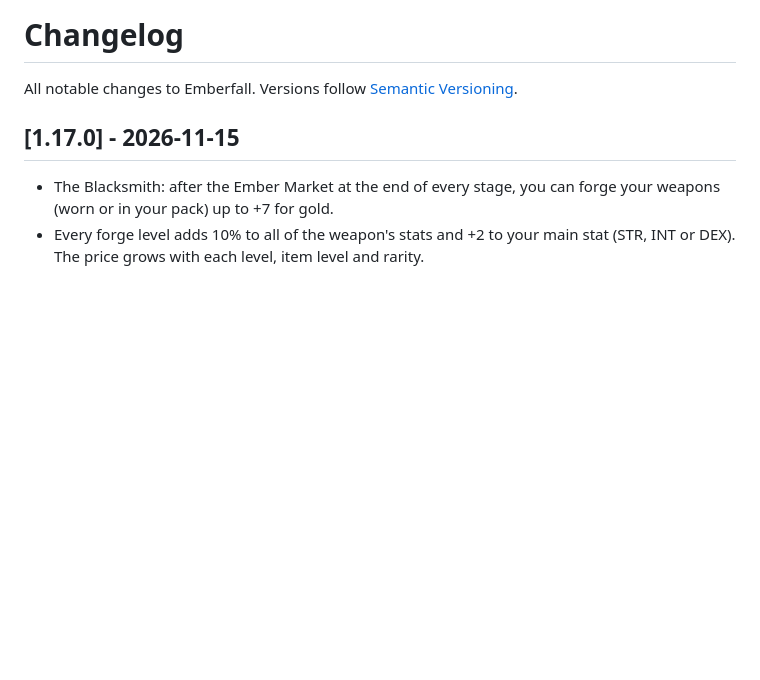
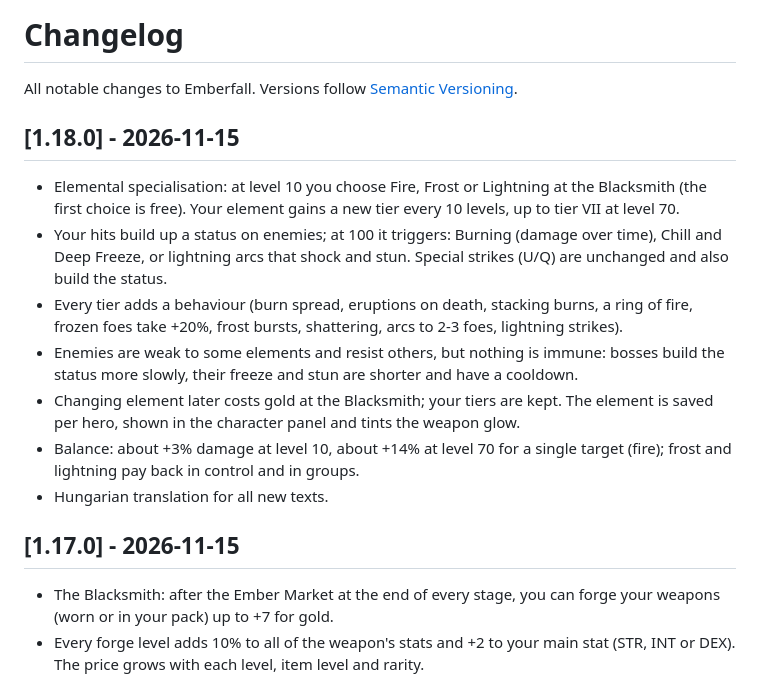
Before and after one commit to cooldance84/Emberfall, a Markdown page: CHANGELOG.md, the part around the change. Drawn GitHub-style; blank space fills up the shorter version.

Commit message:
v1.18.0: elemental specialisation (fire, frost, lightning) chosen at level 10, tiers every 10 levels

```diff
--- a/CHANGELOG.md
+++ b/CHANGELOG.md
@@ -1,6 +1,15 @@
 # Changelog
 
 All notable changes to Emberfall. Versions follow [Semantic Versioning](https://semver.org).
+
+## [1.18.0] - 2026-11-15
+- Elemental specialisation: at level 10 you choose Fire, Frost or Lightning at the Blacksmith (the first choice is free). Your element gains a new tier every 10 levels, up to tier VII at level 70.
+- Your hits build up a status on enemies; at 100 it triggers: Burning (damage over time), Chill and Deep Freeze, or lightning arcs that shock and stun. Special strikes (U/Q) are unchanged and also build the status.
+- Every tier adds a behaviour (burn spread, eruptions on death, stacking burns, a ring of fire, frozen foes take +20%, frost bursts, shattering, arcs to 2-3 foes, lightning strikes).
+- Enemies are weak to some elements and resist others, but nothing is immune: bosses build the status more slowly, their freeze and stun are shorter and have a cooldown.
+- Changing element later costs gold at the Blacksmith; your tiers are kept. The element is saved per hero, shown in the character panel and tints the weapon glow.
+- Balance: about +3% damage at level 10, about +14% at level 70 for a single target (fire); frost and lightning pay back in control and in groups.
+- Hungarian translation for all new texts.
 
 ## [1.17.0] - 2026-11-15
 - The Blacksmith: after the Ember Market at the end of every stage, you can forge your weapons (worn or in your pack) up to +7 for gold.
```
Also changed, not shown: README.md (+1 -1 lines), docs/ELEMENTS.md (+5 -1 lines), docs/screenshots/elements-forge.png (added), docs/screenshots/elements-status.png (added), 2 other files.
